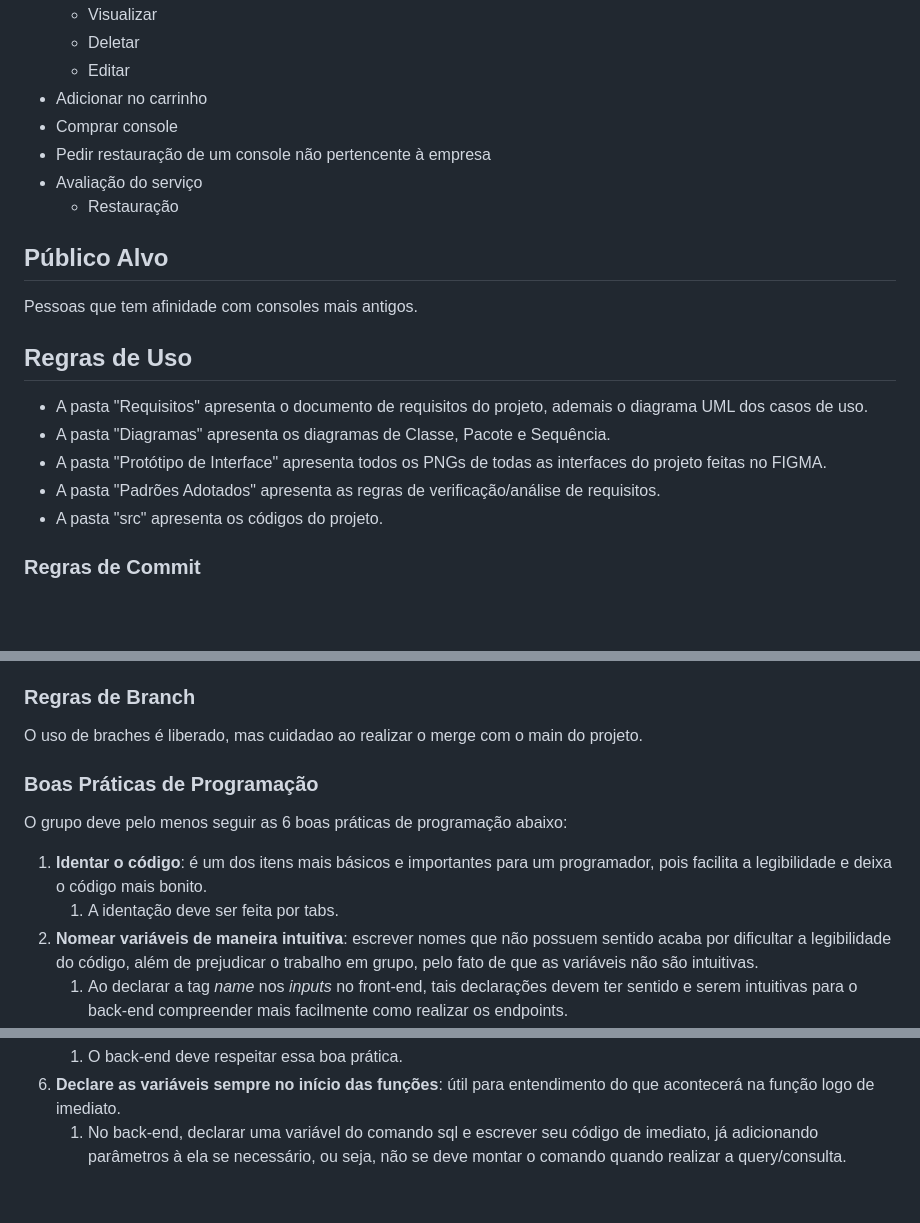
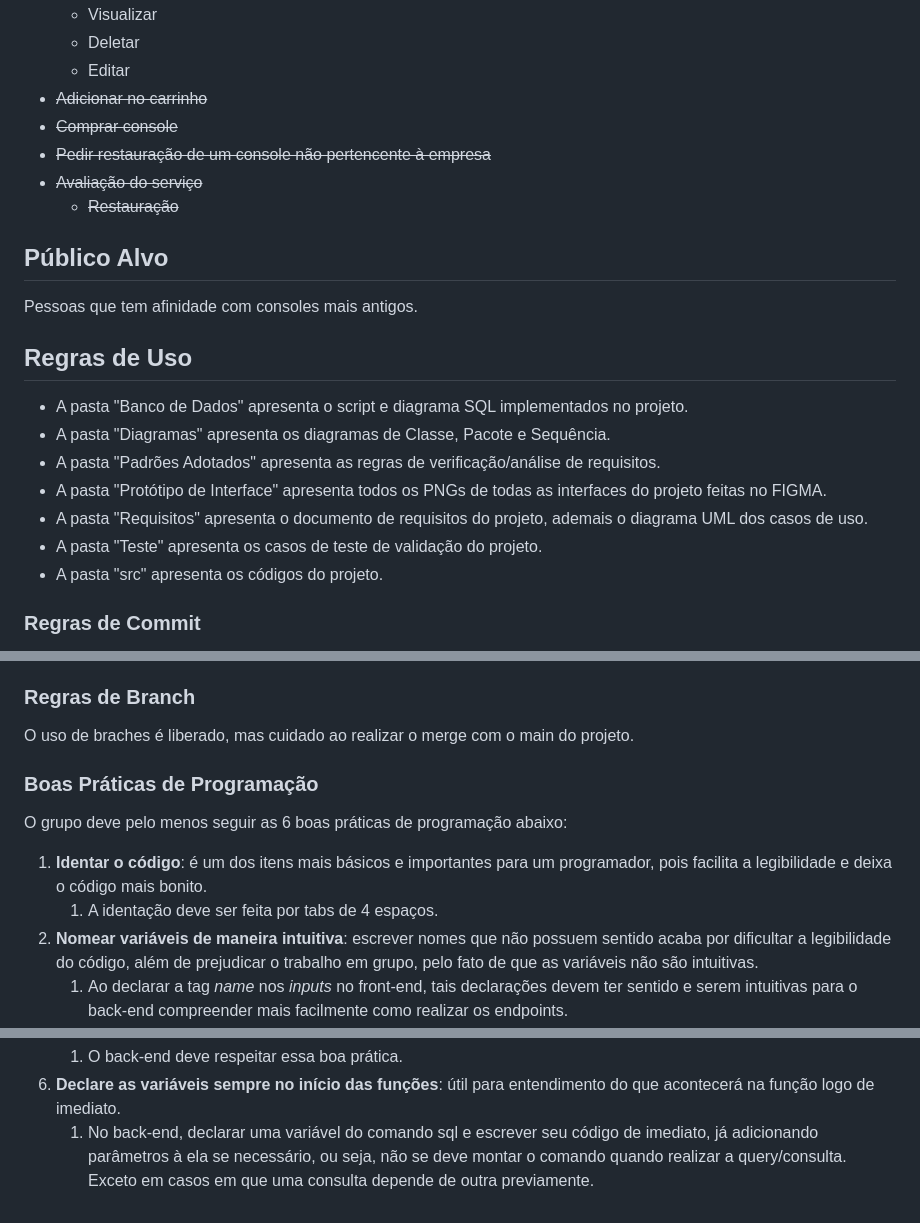
Before and after one commit to brunof5/Archaic-Nostalgia, a Markdown page: README.md, 3 parts joined by grey strips. Rendered like a GitHub page; blank space fills up the shorter version.

```diff
--- a/README.md
+++ b/README.md
@@ -28,11 +28,11 @@ Integrantes: [Bruno Crespo](https://github.com/brunof5), [Gabriel Rogério](http
   * Visualizar
   * Deletar
   * Editar
-* Adicionar no carrinho
-* Comprar console
-* Pedir restauração de um console não pertencente à empresa
-* Avaliação do serviço
-  * Restauração
+* <s>Adicionar no carrinho</s>
+* <s>Comprar console</s>
+* <s>Pedir restauração de um console não pertencente à empresa</s>
+* <s>Avaliação do serviço</s>
+  * <s>Restauração</s>
 
 ## Público Alvo
 
@@ -40,10 +40,12 @@ Pessoas que tem afinidade com consoles mais antigos.
 
 ## Regras de Uso
 
+* A pasta "Banco de Dados" apresenta o script e diagrama SQL implementados no projeto.
+* A pasta "Diagramas" apresenta os diagramas de Classe, Pacote e Sequência.
+* A pasta "Padrões Adotados" apresenta as regras de verificação/análise de requisitos.
+* A pasta "Protótipo de Interface" apresenta todos os PNGs de todas as interfaces do projeto feitas no FIGMA.
 * A pasta "Requisitos" apresenta o documento de requisitos do projeto, ademais o diagrama UML dos casos de uso.
-* A pasta "Diagramas" apresenta os diagramas de Classe, Pacote e Sequência.
-* A pasta "Protótipo de Interface" apresenta todos os PNGs de todas as interfaces do projeto feitas no FIGMA.
-* A pasta "Padrões Adotados" apresenta as regras de verificação/análise de requisitos.
+* A pasta "Teste" apresenta os casos de teste de validação do projeto.
 * A pasta "src" apresenta os códigos do projeto.
 
 ### Regras de Commit
@@ -61,14 +63,14 @@ O PO ao ver que uma issue foi fechada e com o status para teste, irá abri-la no
 
 ### Regras de Branch
 
-O uso de braches é liberado, mas cuidadao ao realizar o merge com o main do projeto.
+O uso de braches é liberado, mas cuidado ao realizar o merge com o main do projeto.
 
 ### Boas Práticas de Programação
 
 O grupo deve pelo menos seguir as 6 boas práticas de programação abaixo:
 
 1. **Identar o código**: é um dos itens mais básicos e importantes para um programador, pois facilita a legibilidade e deixa o código mais bonito.
-    1.  A identação deve ser feita por tabs.
+    1.  A identação deve ser feita por tabs de 4 espaços.
 2.  **Nomear variáveis de maneira intuitiva**: escrever nomes que não possuem sentido acaba por dificultar a legibilidade do código, além de prejudicar o trabalho em grupo, pelo fato de que as variáveis não são intuitivas.
     1.  Ao declarar a tag *name* nos *inputs* no front-end, tais declarações devem ter sentido e serem intuitivas para o back-end compreender mais facilmente como realizar os endpoints.
 3.  **Comentar código**: um comentário detalhando o objetivo de uma função, seus parâmetros de entrada e saída podem ajudar a manutenção futura do código.
@@ -78,4 +80,4 @@ O grupo deve pelo menos seguir as 6 boas práticas de programação abaixo:
 5.  **Escreva sempre chaves nos comandos de controle (if/else, while, for etc)**: tal prática é útil quando queremos dividir com precisão os caminhos do programa.
     1.  O back-end deve respeitar essa boa prática.
 6.  **Declare as variáveis sempre no início das funções**: útil para entendimento do que acontecerá na função logo de imediato.
-    1.  No back-end, declarar uma variável do comando sql e escrever seu código de imediato, já adicionando parâmetros à ela se necessário, ou seja, não se deve montar o comando quando realizar a query/consulta.
+    1.  No back-end, declarar uma variável do comando sql e escrever seu código de imediato, já adicionando parâmetros à ela se necessário, ou seja, não se deve montar o comando quando realizar a query/consulta. Exceto em casos em que uma consulta depende de outra previamente.
```
